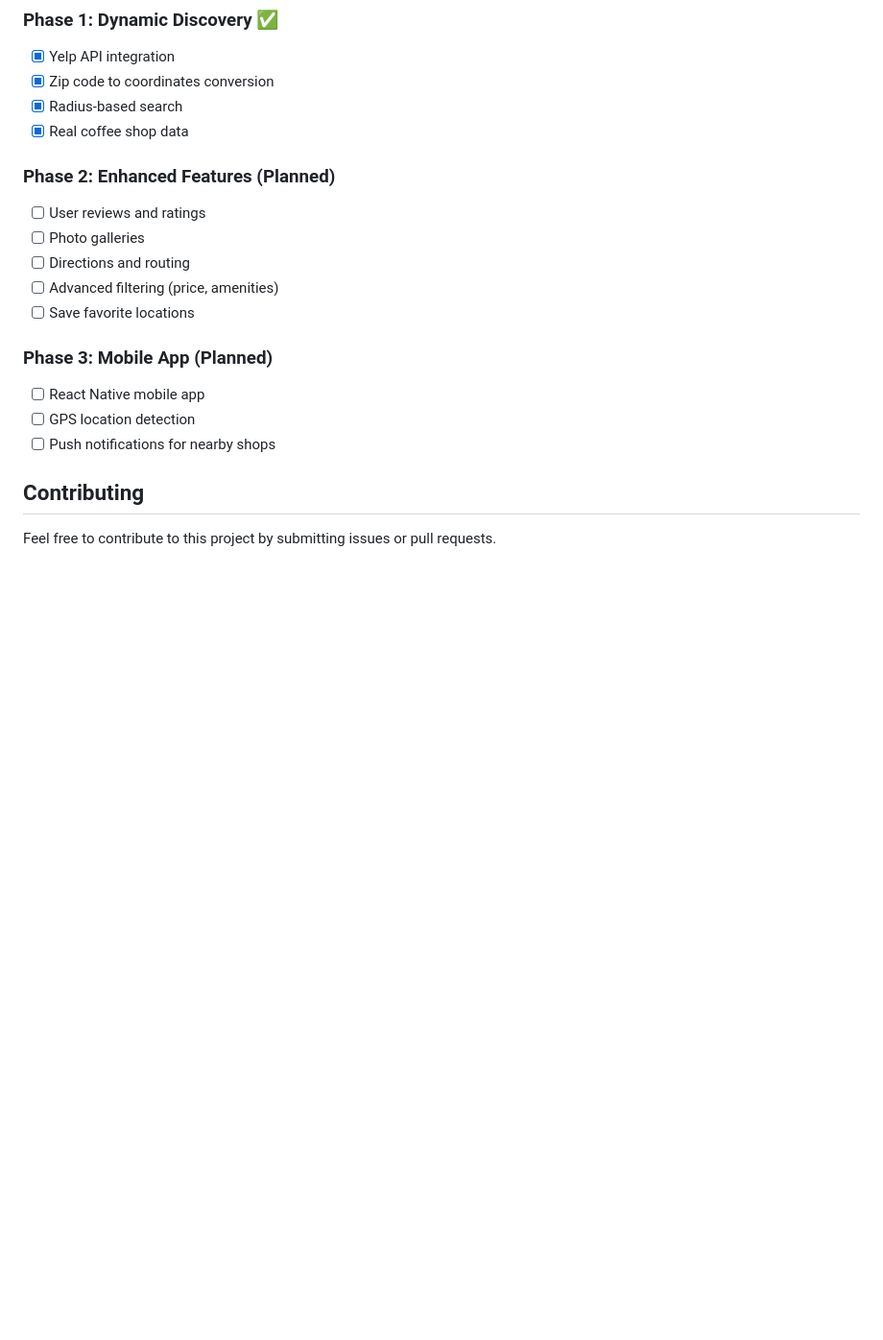
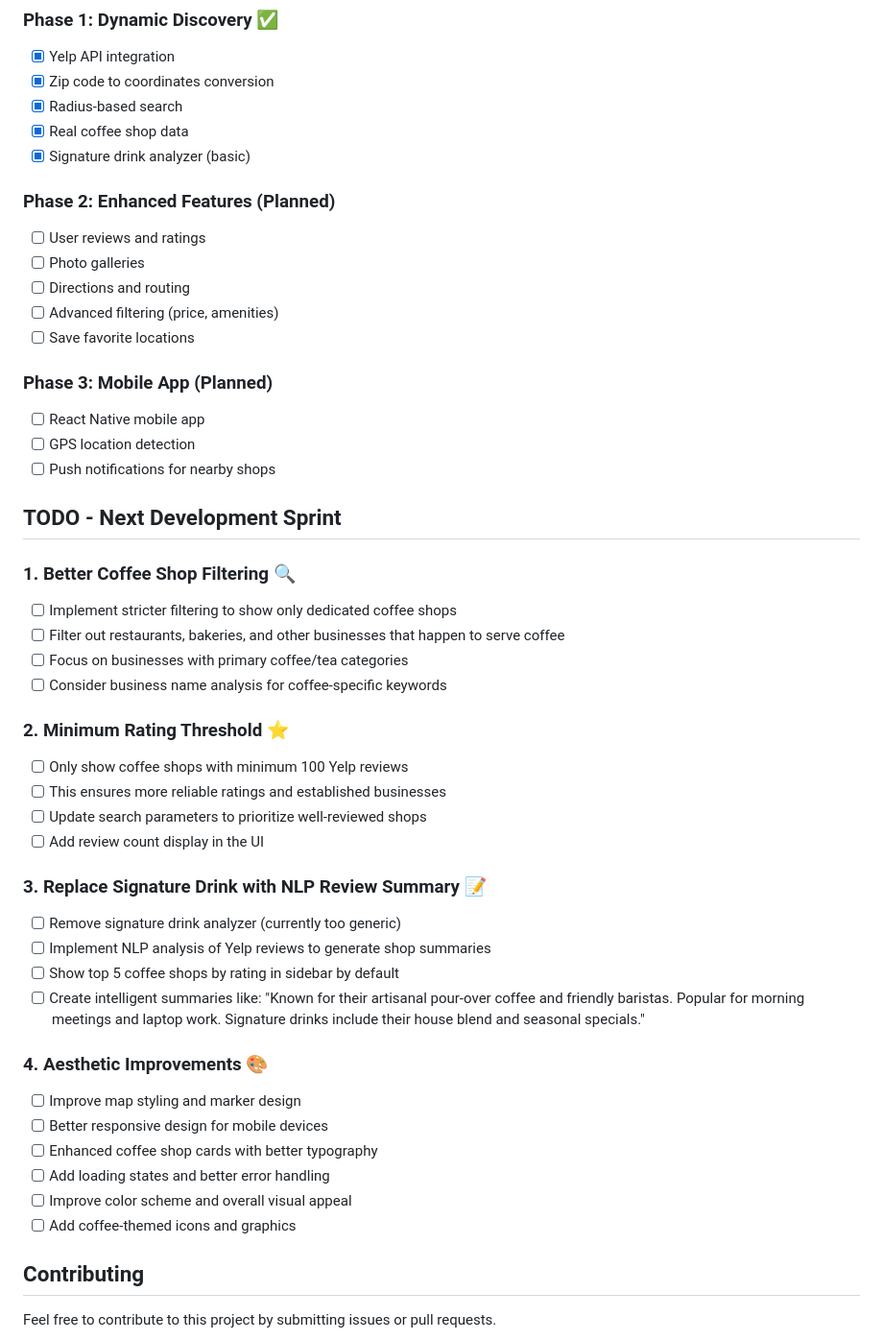
Before and after one commit to BenjaminBoughton/coffee_viz, a Markdown page: README.md, the part around the change. Shown at 96% size. Drawn GitHub-style; blank space fills up the shorter version.

Commit message:
Add TODO list for next development sprint - filtering, rating thresholds, NLP summaries, and aesthetic improvements

```diff
--- a/README.md
+++ b/README.md
@@ -100,6 +100,7 @@ Try these zip codes to test the app:
 - [x] Zip code to coordinates conversion
 - [x] Radius-based search
 - [x] Real coffee shop data
+- [x] Signature drink analyzer (basic)
 
 ### Phase 2: Enhanced Features (Planned)
 - [ ] User reviews and ratings
@@ -113,6 +114,34 @@ Try these zip codes to test the app:
 - [ ] GPS location detection
 - [ ] Push notifications for nearby shops
 
+## TODO - Next Development Sprint
+
+### 1. Better Coffee Shop Filtering 🔍
+- [ ] Implement stricter filtering to show only dedicated coffee shops
+- [ ] Filter out restaurants, bakeries, and other businesses that happen to serve coffee
+- [ ] Focus on businesses with primary coffee/tea categories
+- [ ] Consider business name analysis for coffee-specific keywords
+
+### 2. Minimum Rating Threshold ⭐
+- [ ] Only show coffee shops with minimum 100 Yelp reviews
+- [ ] This ensures more reliable ratings and established businesses
+- [ ] Update search parameters to prioritize well-reviewed shops
+- [ ] Add review count display in the UI
+
+### 3. Replace Signature Drink with NLP Review Summary 📝
+- [ ] Remove signature drink analyzer (currently too generic)
+- [ ] Implement NLP analysis of Yelp reviews to generate shop summaries
+- [ ] Show top 5 coffee shops by rating in sidebar by default
+- [ ] Create intelligent summaries like: "Known for their artisanal pour-over coffee and friendly baristas. Popular for morning meetings and laptop work. Signature drinks include their house blend and seasonal specials."
+
+### 4. Aesthetic Improvements 🎨
+- [ ] Improve map styling and marker design
+- [ ] Better responsive design for mobile devices
+- [ ] Enhanced coffee shop cards with better typography
+- [ ] Add loading states and better error handling
+- [ ] Improve color scheme and overall visual appeal
+- [ ] Add coffee-themed icons and graphics
+
 ## Contributing
 
 Feel free to contribute to this project by submitting issues or pull requests.
```
